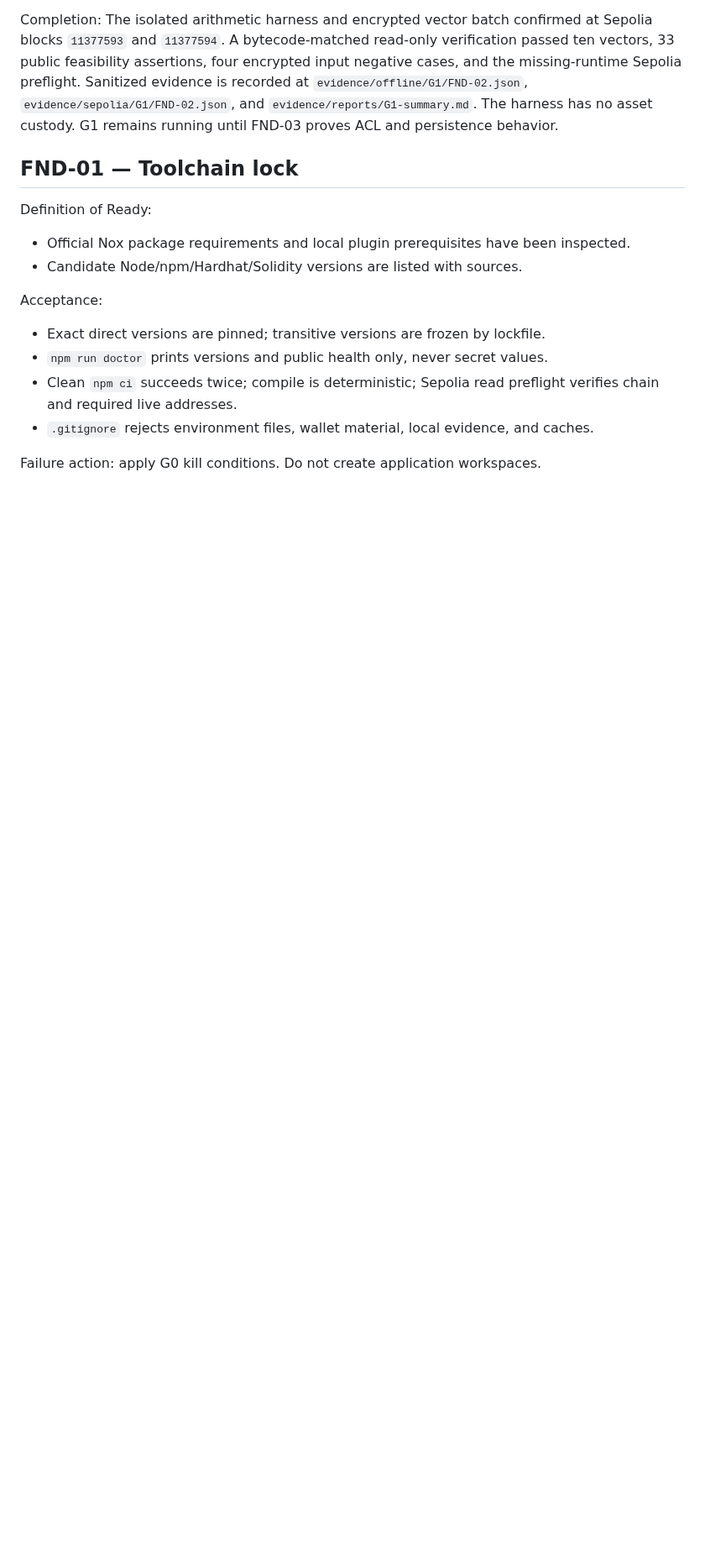
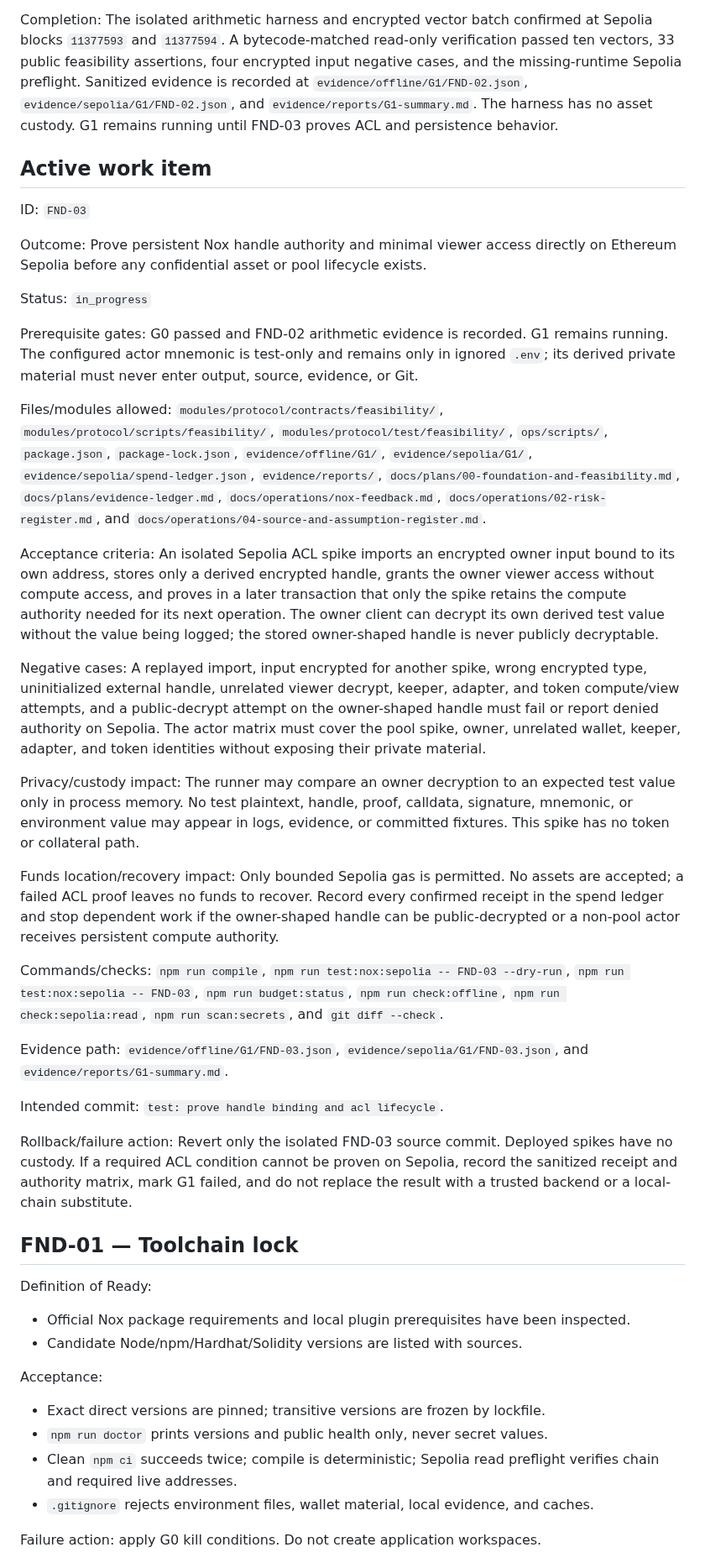
Before and after one commit to thatnghiepfulltime67/QuiteSignal, a Markdown page: docs/plans/00-foundation-and-feasibility.md, the part around one of its changes. Shown at 84% size. Drawn GitHub-style; blank space fills up the shorter version.

Commit message:
docs: plan ACL feasibility proof

```diff
--- a/docs/plans/00-foundation-and-feasibility.md
+++ b/docs/plans/00-foundation-and-feasibility.md
@@ -163,6 +163,69 @@ is recorded at `evidence/offline/G1/FND-02.json`,
 `evidence/sepolia/G1/FND-02.json`, and `evidence/reports/G1-summary.md`. The
 harness has no asset custody. G1 remains running until FND-03 proves ACL and
 persistence behavior.
+
+## Active work item
+
+ID: `FND-03`
+
+Outcome: Prove persistent Nox handle authority and minimal viewer access directly
+on Ethereum Sepolia before any confidential asset or pool lifecycle exists.
+
+Status: `in_progress`
+
+Prerequisite gates: G0 passed and FND-02 arithmetic evidence is recorded. G1
+remains running. The configured actor mnemonic is test-only and remains only in
+ignored `.env`; its derived private material must never enter output, source,
+evidence, or Git.
+
+Files/modules allowed: `modules/protocol/contracts/feasibility/`,
+`modules/protocol/scripts/feasibility/`, `modules/protocol/test/feasibility/`,
+`ops/scripts/`, `package.json`, `package-lock.json`,
+`evidence/offline/G1/`, `evidence/sepolia/G1/`,
+`evidence/sepolia/spend-ledger.json`, `evidence/reports/`,
+`docs/plans/00-foundation-and-feasibility.md`,
+`docs/plans/evidence-ledger.md`, `docs/operations/nox-feedback.md`,
+`docs/operations/02-risk-register.md`, and
+`docs/operations/04-source-and-assumption-register.md`.
+
+Acceptance criteria: An isolated Sepolia ACL spike imports an encrypted owner
+input bound to its own address, stores only a derived encrypted handle, grants the
+owner viewer access without compute access, and proves in a later transaction that
+only the spike retains the compute authority needed for its next operation. The
+owner client can decrypt its own derived test value without the value being logged;
+the stored owner-shaped handle is never publicly decryptable.
+
+Negative cases: A replayed import, input encrypted for another spike, wrong
+encrypted type, uninitialized external handle, unrelated viewer decrypt, keeper,
+adapter, and token compute/view attempts, and a public-decrypt attempt on the
+owner-shaped handle must fail or report denied authority on Sepolia. The actor
+matrix must cover the pool spike, owner, unrelated wallet, keeper, adapter, and
+token identities without exposing their private material.
+
+Privacy/custody impact: The runner may compare an owner decryption to an expected
+test value only in process memory. No test plaintext, handle, proof, calldata,
+signature, mnemonic, or environment value may appear in logs, evidence, or
+committed fixtures. This spike has no token or collateral path.
+
+Funds location/recovery impact: Only bounded Sepolia gas is permitted. No assets
+are accepted; a failed ACL proof leaves no funds to recover. Record every confirmed
+receipt in the spend ledger and stop dependent work if the owner-shaped handle can
+be public-decrypted or a non-pool actor receives persistent compute authority.
+
+Commands/checks: `npm run compile`, `npm run test:nox:sepolia -- FND-03 --dry-run`,
+`npm run test:nox:sepolia -- FND-03`, `npm run budget:status`,
+`npm run check:offline`, `npm run check:sepolia:read`, `npm run scan:secrets`, and
+`git diff --check`.
+
+Evidence path: `evidence/offline/G1/FND-03.json`,
+`evidence/sepolia/G1/FND-03.json`, and `evidence/reports/G1-summary.md`.
+
+Intended commit: `test: prove handle binding and acl lifecycle`.
+
+Rollback/failure action: Revert only the isolated FND-03 source commit. Deployed
+spikes have no custody. If a required ACL condition cannot be proven on Sepolia,
+record the sanitized receipt and authority matrix, mark G1 failed, and do not
+replace the result with a trusted backend or a local-chain substitute.
 
 ## FND-01 — Toolchain lock
 
```
Also changed, not shown: other parts of docs/plans/00-foundation-and-feasibility.md (+1 -1 lines).
